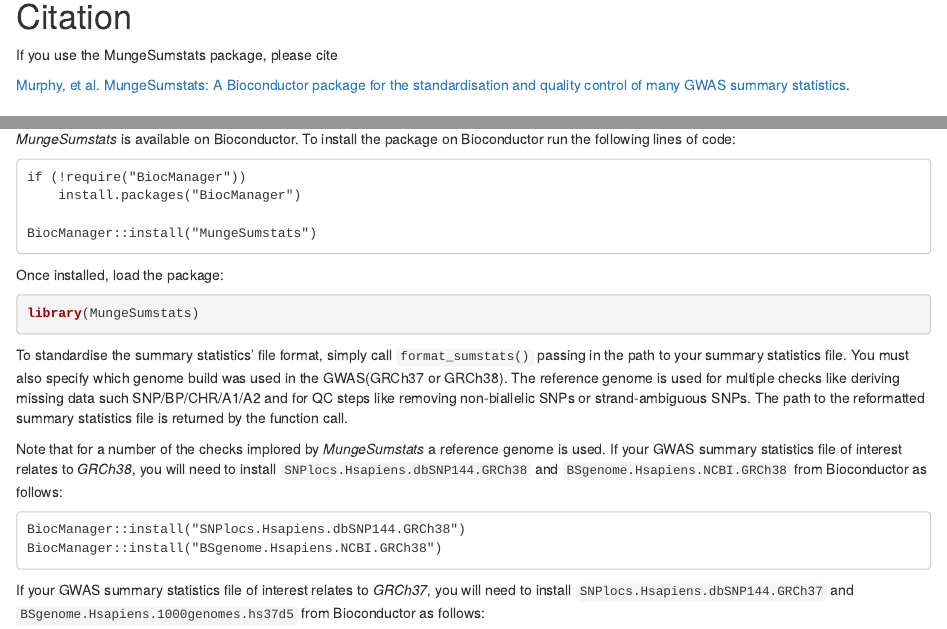
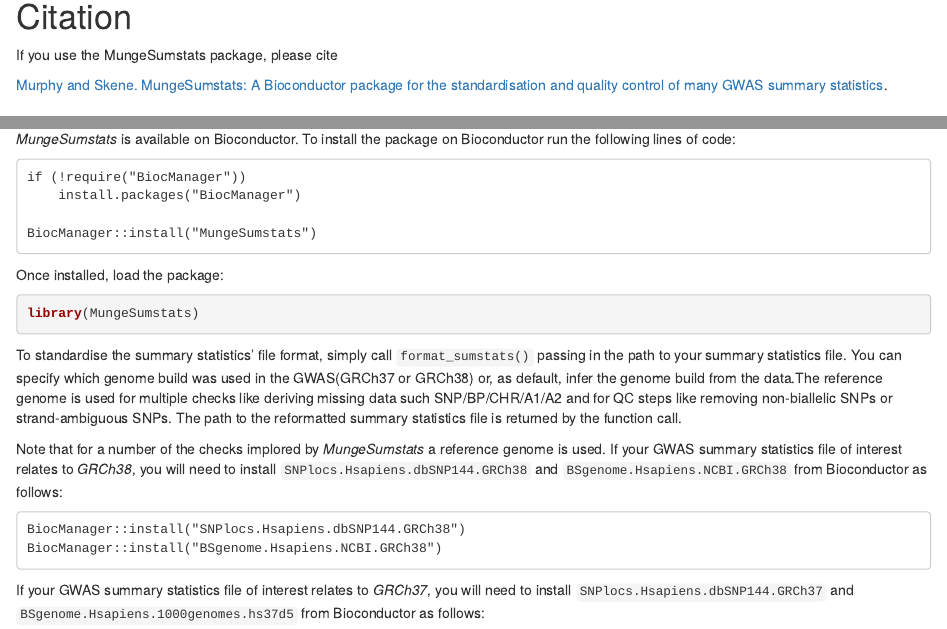
Before and after one commit to Al-Murphy/MungeSumstats, an R Markdown document (vignettes/MungeSumstats.Rmd): the page in a window 1100 px wide, from 220 px down, and a second part further down, joined at a grey line. Rendered offline with R 4.5, knitr and Pandoc, with nearby package versions; drawn as R Markdown's standard HTML page in place of the format the file asks for; some code elsewhere in the file could not run offline.

Commit message:
Infer genome build

```diff
--- a/vignettes/MungeSumstats.Rmd
+++ b/vignettes/MungeSumstats.Rmd
@@ -32,7 +32,7 @@
 
 If you use the MungeSumstats package, please cite
 
-[Murphy, et al. MungeSumstats: A Bioconductor package for the standardisation and quality control of many GWAS summary statistics](https://www.biorxiv.org/content/10.1101/2021.06.21.449239v1).
+[Murphy and Skene. MungeSumstats: A Bioconductor package for the standardisation and quality control of many GWAS summary statistics](https://www.biorxiv.org/content/10.1101/2021.06.21.449239v1).
 
 # Overview
 
@@ -149,11 +149,11 @@
 
 To standardise the summary statistics' file format, simply call
 `format_sumstats()` passing in the path to your summary statistics file.
-You must also specify which genome build was used in the GWAS(GRCh37 or GRCh38).
-The reference genome is used for multiple checks like deriving missing
-data such SNP/BP/CHR/A1/A2 and for QC steps like removing non-biallelic
-SNPs or strand-ambiguous SNPs. The path to the reformatted summary statistics
-file is returned by the function call.
+You can specify which genome build was used in the GWAS(GRCh37 or GRCh38) or, as
+default, infer the genome build from the data.The reference genome is used for
+multiple checks like deriving missing data such SNP/BP/CHR/A1/A2 and for QC
+steps like removing non-biallelic SNPs or strand-ambiguous SNPs. The path to the
+reformatted summary statistics file is returned by the function call.
 
 Note that for a number of the checks implored by *MungeSumstats* a reference
 genome is used. If your GWAS summary statistics file of interest relates to
```
Also changed, not shown: R/check_no_chr_bp.R (+2 -1 lines), R/format_sumstats.R (+6 -2 lines), R/read_sumstats.R (+1 -0 lines), README.Rmd (+2 -2 lines), README.md, 3 other files.
